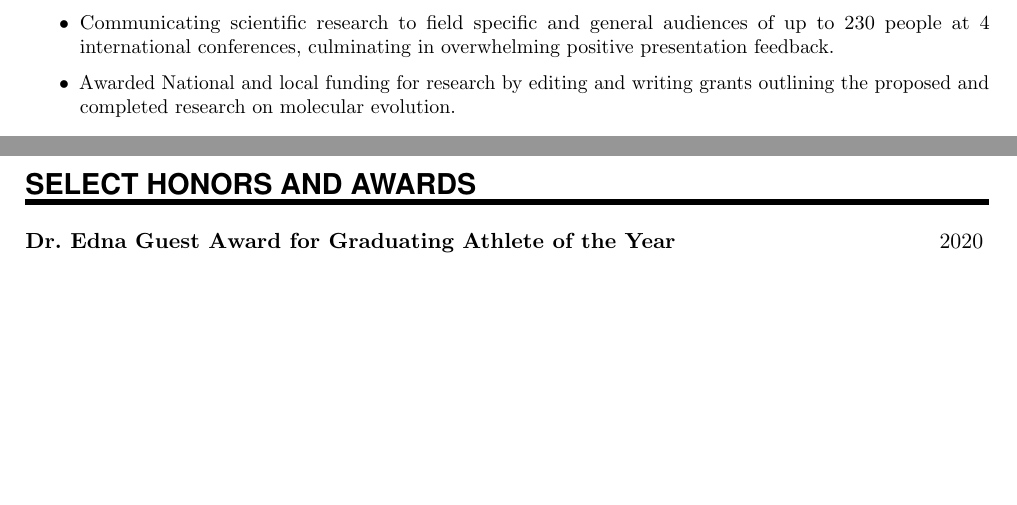
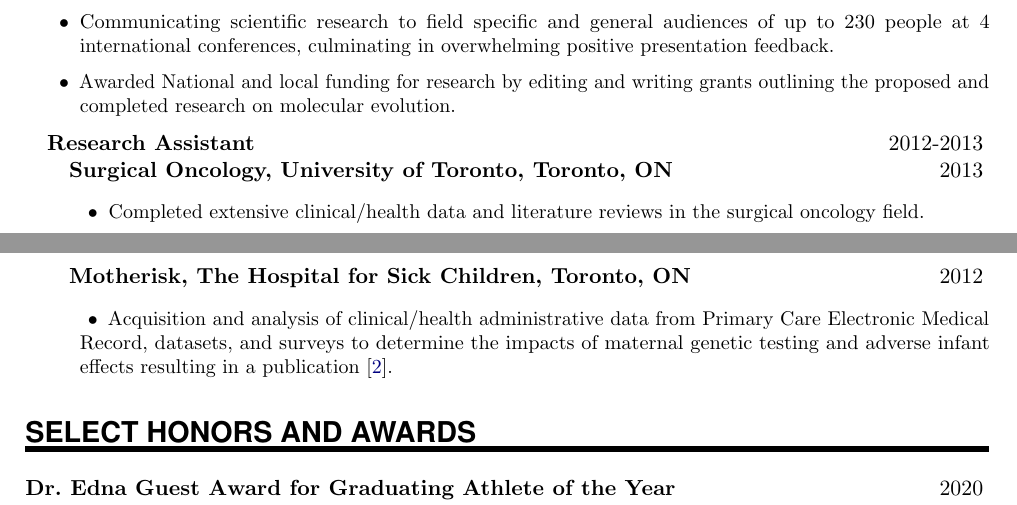
Before and after one commit to dlato/CV_LaTeX, a LaTeX CV (Daniella_Lato_CV.tex): two parts of pages 1 and 2 of 3, joined at a grey line, cut so that both start at the same text, the shorter picture padded with empty space. Compiled offline with pdfLaTeX.

Commit message:
updating for job app

```diff
--- a/Daniella_Lato_CV.tex
+++ b/Daniella_Lato_CV.tex
@@ -146,7 +146,14 @@
 \newcommand{\WorkEntryE}[2]{						% Same as \EducationEntry
 	\indent \indent \textbf{#1} \hfill 					% Jobname
 	\colorbox{White}{\color{Black}#2} \par}
-
+\newcommand{\WorkEntryF}[2]{						% Same as \EducationEntry
+	 \textbf{#1} \hfill 					% Jobname
+	\colorbox{White}{\color{Black}#2} \par}
+\newcommand{\WorkEntryG}[3]{						% Same as \EducationEntry
+	\indent \indent \textbf{#1} \hfill 					% Jobname
+	\colorbox{White}{\color{Black}#2} \par		% Duration
+	\hangindent=5em\hangafter=0 \small  #3 \par
+	\normalsize }
 \newcommand{\RefEntry}[7]{						% Same as \EducationEntry
 		\noindent \textbf{#1} \par 					% Jobname
 		\noindent \textit{#2} \par	% Duration
@@ -278,22 +285,23 @@ Thesis Title: Spatial Patterns of Molecular Trends in Bacterial Genomes}
 		\item Communicating scientific research to field specific and general audiences of up to 230 people at 4 international conferences, culminating in overwhelming positive presentation feedback.
 		\item Awarded National and local funding for research by editing and writing grants outlining the proposed and completed research on molecular evolution.
 \end{itemize}}
-%\WorkEntryE{Research Assistant}{2012-2014}
+\WorkEntryF{Research Assistant}{2012-2013}
 %	\WorkEntryD{Department of Biology, McMaster University, Hamilton, ON}{2014}{
 %		\begin{itemize}
 %		\item Comprehensive training in bioinformatic software and high performance computing such as \texttt{Python}, \texttt{R}, and Unix command line.
 %		\item Conducted computational research on the molecular evolution of mutations in the bacteria \textit{Sinorhizobium} using sequence analysis and phylogenetics.
 %		\item Presented research, methods, and results to 250 people at a Biology Symposium at McMaster University,
 %		\end{itemize}}
-%	\WorkEntryD{Surgical Oncology, University of Toronto, Toronto, ON}{2013}{
-%		\begin{itemize}
-%		\item Completed extensive clinical/health data and literature reviews in the surgical oncology field.
-%		\end{itemize}}
-%	\sloppy\WorkEntryD{Motherisk, The Hospital for Sick Children, Toronto, ON}{2012}{
-%		\begin{itemize}
-%		\item Acquisition and analysis of clinical/health administrative data from patient medical charts, datasets, and surveys to determine the impacts of maternal genetic testing and adverse infant effects resulting in a publication \cite{More:17}.
-%
-%		\end{itemize}}
+	\WorkEntryG{Surgical Oncology, University of Toronto, Toronto, ON}{2013}{
+		\begin{itemize}
+			\setlength{\itemindent}{0.2in}
+		\item Completed extensive clinical/health data and literature reviews in the surgical oncology field.
+		\end{itemize}}
+	\sloppy\WorkEntryG{Motherisk, The Hospital for Sick Children, Toronto, ON}{2012}{
+		\begin{itemize}
+				\setlength{\itemindent}{0.2in}
+		\item Acquisition and analysis of clinical/health administrative data from Primary Care Electronic Medical Record, datasets, and surveys to determine the impacts of maternal genetic testing and adverse infant effects resulting in a publication \cite{More:17}.
+		\end{itemize}}
 
 %\NewPart{Professional Experience}{}
 %
```
Also changed, not shown: Daniella_Lato_CV.pdf, 3 other files.
